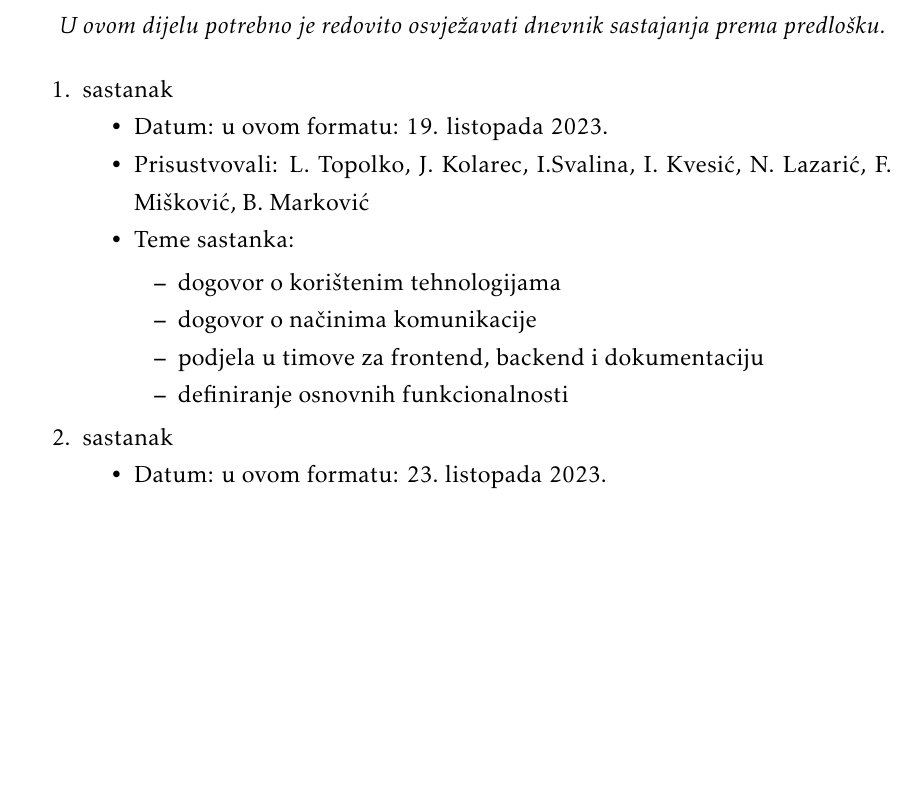
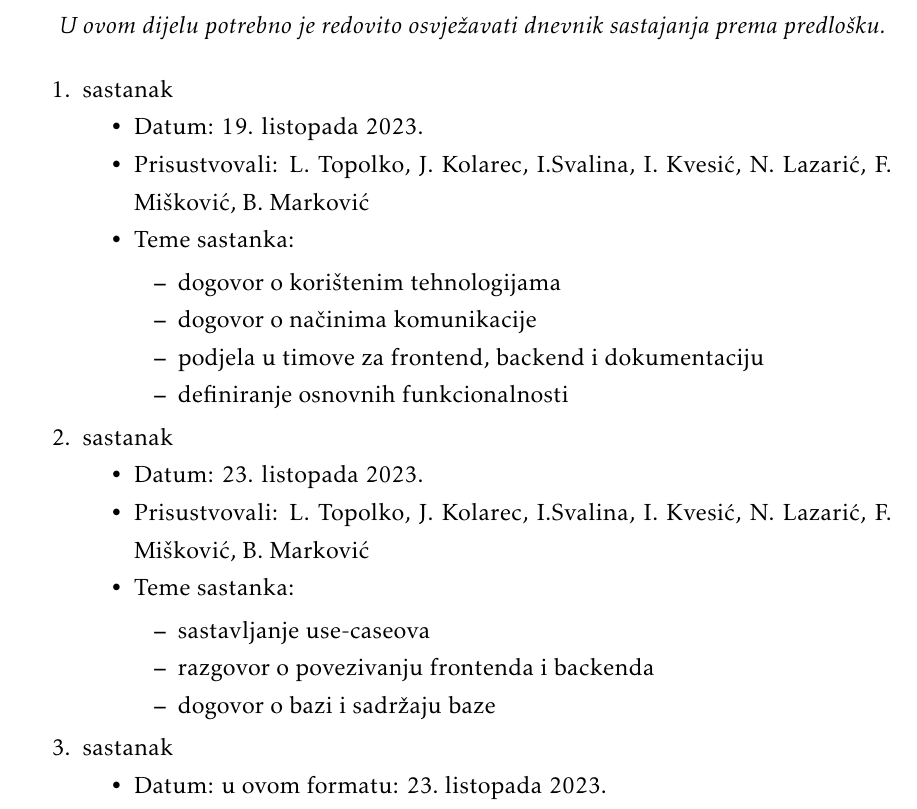
Before and after one commit to TopolkoLucija/Eventovci, a LaTeX document (Dokumentacija/PROGI_ProjektnaDokumentacija.tex, which reads Dokumentacija/Dodatak.tex): part of page 35 of 38, cut so that both start at the same text, the shorter picture padded with empty space. Compiled offline with pdfLaTeX.

Commit message:
Dodan zapisnik 2. sastanka

```diff
--- a/Dokumentacija/Dodatak.tex
+++ b/Dokumentacija/Dodatak.tex
@@ -11,7 +11,7 @@
 			\item  sastanak
 
 			\item[] \begin{packed_item}
-				\item Datum: u ovom formatu: 19. listopada 2023.
+				\item Datum: 19. listopada 2023.
 				\item Prisustvovali: L. Topolko, J. Kolarec, I.Svalina, I. Kvesić, N. Lazarić, F. Mišković, B. Marković
 				\item Teme sastanka:
 				\begin{packed_item}
@@ -19,6 +19,18 @@
 					\item dogovor o načinima komunikacije
 					\item podjela u timove za frontend, backend i dokumentaciju
 					\item definiranje osnovnih funkcionalnosti
+				\end{packed_item}
+			\end{packed_item}
+
+			\item  sastanak
+			\item[] \begin{packed_item}
+				\item Datum: 23. listopada 2023.
+				\item Prisustvovali: L. Topolko, J. Kolarec, I.Svalina, I. Kvesić, N. Lazarić, F. Mišković, B. Marković
+				\item Teme sastanka:
+				\begin{packed_item}
+					\item sastavljanje use-caseova
+					\item razgovor o povezivanju frontenda i backenda
+					\item dogovor o bazi i sadržaju baze
 				\end{packed_item}
 			\end{packed_item}
 
```
Also changed, not shown: dnevnik.txt (+8 -0 lines).
